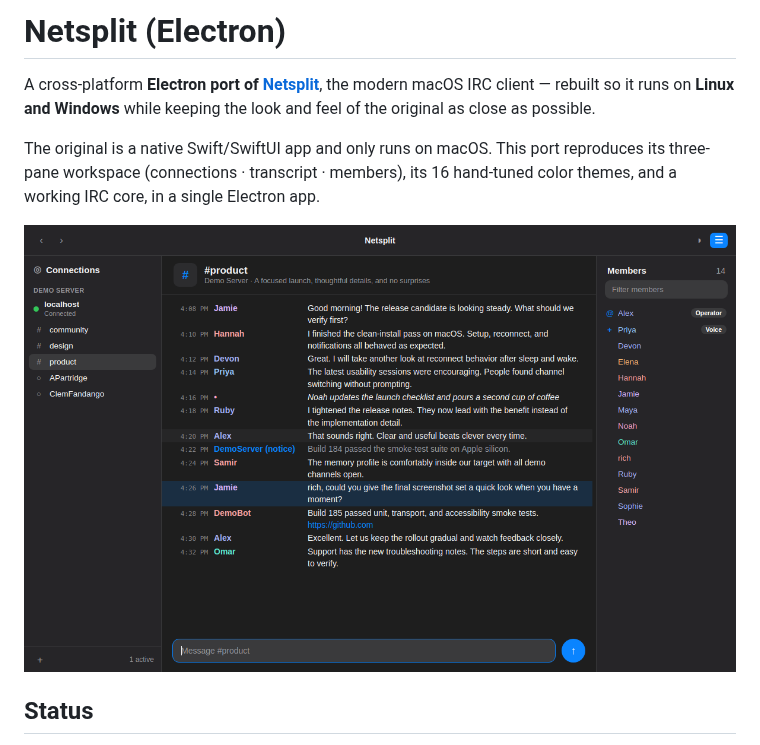
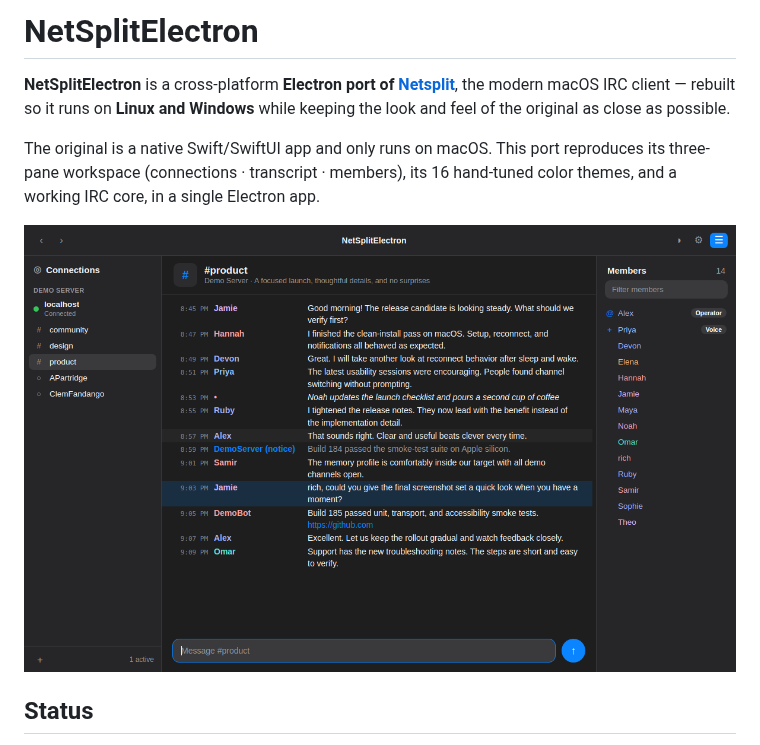
Before and after one commit to hiraethclub/NetSplitElectron, a Markdown page: README.md, the part around one of its changes. Rendered like a GitHub page; pictures changed too: docs/screenshot.png.

```diff
--- a/README.md
+++ b/README.md
@@ -1,8 +1,9 @@
-# Netsplit (Electron)
+# NetSplitElectron
 
-A cross-platform **Electron port of [Netsplit](https://github.com/richstokes/Netsplit)**,
-the modern macOS IRC client — rebuilt so it runs on **Linux and Windows** while keeping
-the look and feel of the original as close as possible.
+**NetSplitElectron** is a cross-platform **Electron port of
+[Netsplit](https://github.com/richstokes/Netsplit)**, the modern macOS IRC
+client — rebuilt so it runs on **Linux and Windows** while keeping the look and
+feel of the original as close as possible.
 
 The original is a native Swift/SwiftUI app and only runs on macOS. This port
 reproduces its three-pane workspace (connections · transcript · members), its
```
Also changed, not shown: other parts of README.md (+1 -1 lines), 5 other files.
